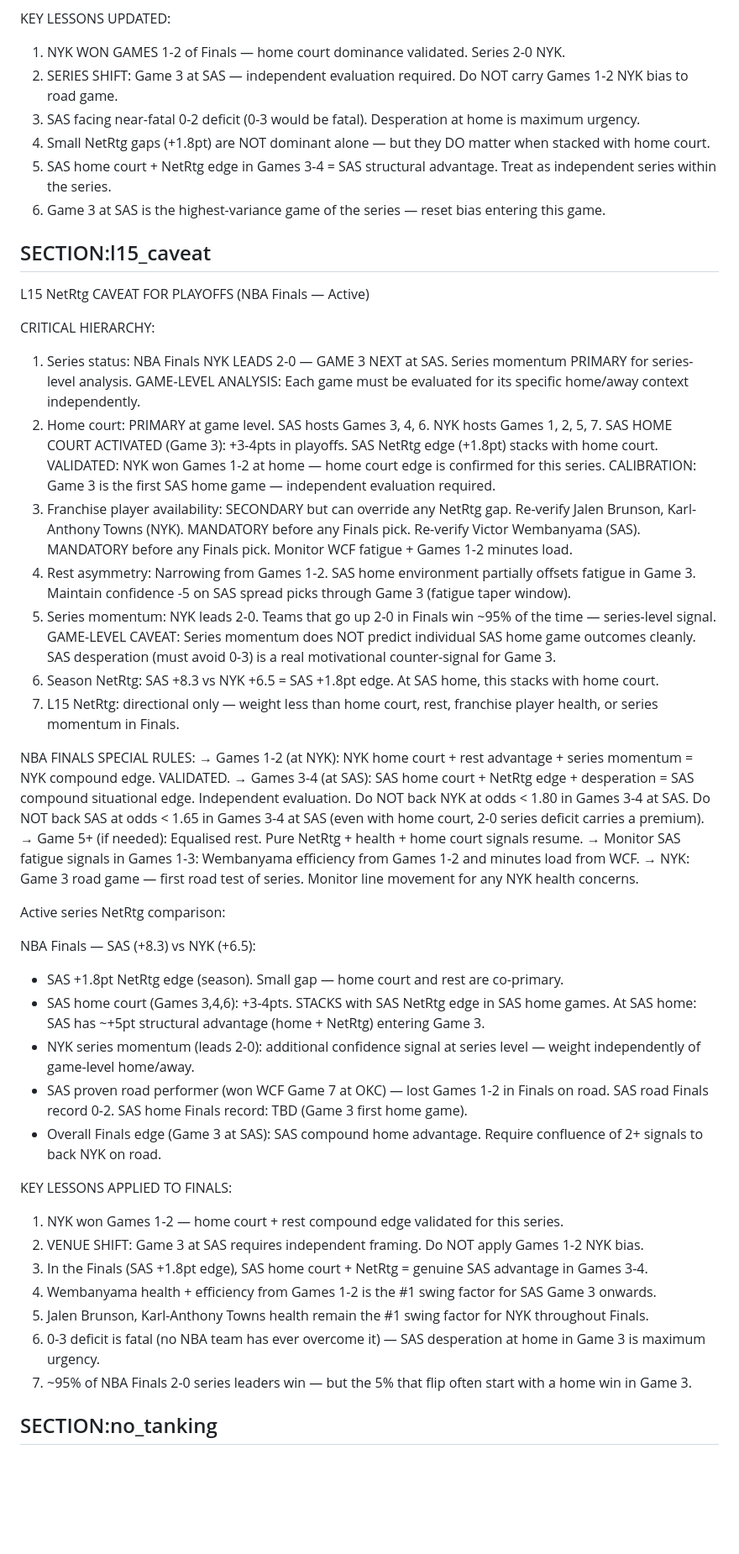
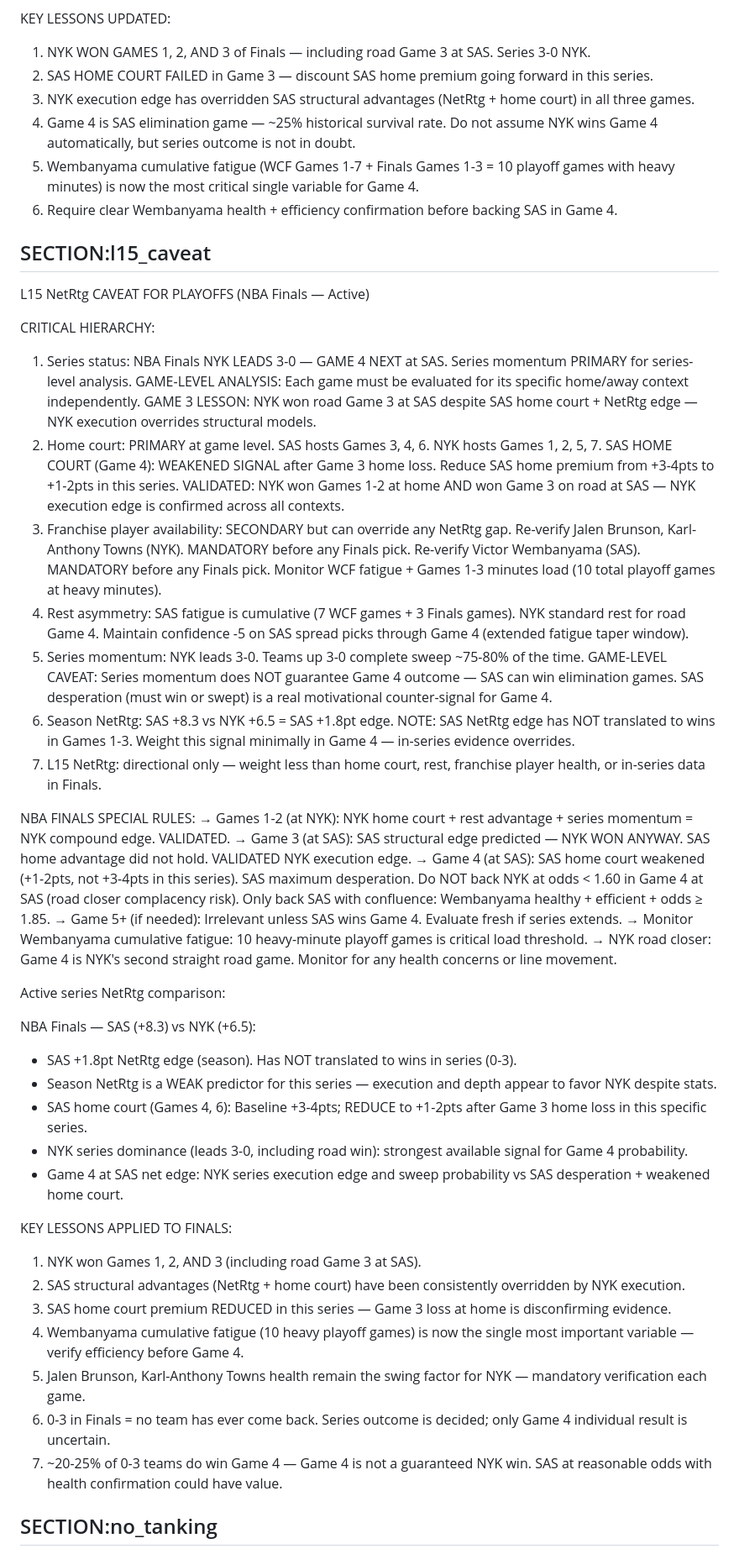
Before and after one commit to joaopgms/tobias, a Markdown page: skills/playoff_context.md, the part around one of its changes. Shown at 84% size. GitHub-like rendering; blank space fills up the shorter version.

```diff
--- a/skills/playoff_context.md
+++ b/skills/playoff_context.md
@@ -223,62 +227,62 @@ WCF — Oklahoma City Thunder vs San Antonio Spurs: COMPLETE — SAS defeated OK
 - SAS defeated MIN 4-2: SAS NetRtg edge held despite MIN urgency.
 
 KEY LESSONS UPDATED:
-1. NYK WON GAMES 1-2 of Finals — home court dominance validated. Series 2-0 NYK.
-2. SERIES SHIFT: Game 3 at SAS — independent evaluation required. Do NOT carry Games 1-2 NYK bias to road game.
-3. SAS facing near-fatal 0-2 deficit (0-3 would be fatal). Desperation at home is maximum urgency.
-4. Small NetRtg gaps (+1.8pt) are NOT dominant alone — but they DO matter when stacked with home court.
-5. SAS home court + NetRtg edge in Games 3-4 = SAS structural advantage. Treat as independent series within the series.
-6. Game 3 at SAS is the highest-variance game of the series — reset bias entering this game.
+1. NYK WON GAMES 1, 2, AND 3 of Finals — including road Game 3 at SAS. Series 3-0 NYK.
+2. SAS HOME COURT FAILED in Game 3 — discount SAS home premium going forward in this series.
+3. NYK execution edge has overridden SAS structural advantages (NetRtg + home court) in all three games.
+4. Game 4 is SAS elimination game — ~25% historical survival rate. Do not assume NYK wins Game 4 automatically, but series outcome is not in doubt.
+5. Wembanyama cumulative fatigue (WCF Games 1-7 + Finals Games 1-3 = 10 playoff games with heavy minutes) is now the most critical single variable for Game 4.
+6. Require clear Wembanyama health + efficiency confirmation before backing SAS in Game 4.
 
 ## SECTION:l15_caveat
 L15 NetRtg CAVEAT FOR PLAYOFFS (NBA Finals — Active)
 
 CRITICAL HIERARCHY:
-1. Series status: NBA Finals NYK LEADS 2-0 — GAME 3 NEXT at SAS. Series momentum PRIMARY for series-level analysis.
+1. Series status: NBA Finals NYK LEADS 3-0 — GAME 4 NEXT at SAS. Series momentum PRIMARY for series-level analysis.
    GAME-LEVEL ANALYSIS: Each game must be evaluated for its specific home/away context independently.
+   GAME 3 LESSON: NYK won road Game 3 at SAS despite SAS home court + NetRtg edge — NYK execution overrides structural models.
 2. Home court: PRIMARY at game level. SAS hosts Games 3, 4, 6. NYK hosts Games 1, 2, 5, 7.
-   SAS HOME COURT ACTIVATED (Game 3): +3-4pts in playoffs. SAS NetRtg edge (+1.8pt) stacks with home court.
-   VALIDATED: NYK won Games 1-2 at home — home court edge is confirmed for this series.
-   CALIBRATION: Game 3 is the first SAS home game — independent evaluation required.
+   SAS HOME COURT (Game 4): WEAKENED SIGNAL after Game 3 home loss. Reduce SAS home premium from +3-4pts to +1-2pts in this series.
+   VALIDATED: NYK won Games 1-2 at home AND won Game 3 on road at SAS — NYK execution edge is confirmed across all contexts.
 3. Franchise player availability: SECONDARY but can override any NetRtg gap.
    Re-verify Jalen Brunson, Karl-Anthony Towns (NYK). MANDATORY before any Finals pick.
-   Re-verify Victor Wembanyama (SAS). MANDATORY before any Finals pick. Monitor WCF fatigue + Games 1-2 minutes load.
-4. Rest asymmetry: Narrowing from Games 1-2. SAS home environment partially offsets fatigue in Game 3.
-   Maintain confidence -5 on SAS spread picks through Game 3 (fatigue taper window).
-5. Series momentum: NYK leads 2-0. Teams that go up 2-0 in Finals win ~95% of the time — series-level signal.
-   GAME-LEVEL CAVEAT: Series momentum does NOT predict individual SAS home game outcomes cleanly.
-   SAS desperation (must avoid 0-3) is a real motivational counter-signal for Game 3.
-6. Season NetRtg: SAS +8.3 vs NYK +6.5 = SAS +1.8pt edge. At SAS home, this stacks with home court.
-7. L15 NetRtg: directional only — weight less than home court, rest, franchise player health, or series momentum in Finals.
+   Re-verify Victor Wembanyama (SAS). MANDATORY before any Finals pick. Monitor WCF fatigue + Games 1-3 minutes load (10 total playoff games at heavy minutes).
+4. Rest asymmetry: SAS fatigue is cumulative (7 WCF games + 3 Finals games). NYK standard rest for road Game 4.
+   Maintain confidence -5 on SAS spread picks through Game 4 (extended fatigue taper window).
+5. Series momentum: NYK leads 3-0. Teams up 3-0 complete sweep ~75-80% of the time.
+   GAME-LEVEL CAVEAT: Series momentum does NOT guarantee Game 4 outcome — SAS can win elimination games.
+   SAS desperation (must win or swept) is a real motivational counter-signal for Game 4.
+6. Season NetRtg: SAS +8.3 vs NYK +6.5 = SAS +1.8pt edge.
+   NOTE: SAS NetRtg edge has NOT translated to wins in Games 1-3. Weight this signal minimally in Game 4 — in-series evidence overrides.
+7. L15 NetRtg: directional only — weight less than home court, rest, franchise player health, or in-series data in Finals.
 
 NBA FINALS SPECIAL RULES:
 → Games 1-2 (at NYK): NYK home court + rest advantage + series momentum = NYK compound edge. VALIDATED.
-→ Games 3-4 (at SAS): SAS home court + NetRtg edge + desperation = SAS compound situational edge. Independent evaluation.
-  Do NOT back NYK at odds < 1.80 in Games 3-4 at SAS.
-  Do NOT back SAS at odds < 1.65 in Games 3-4 at SAS (even with home court, 2-0 series deficit carries a premium).
-→ Game 5+ (if needed): Equalised rest. Pure NetRtg + health + home court signals resume.
-→ Monitor SAS fatigue signals in Games 1-3: Wembanyama efficiency from Games 1-2 and minutes load from WCF.
-→ NYK: Game 3 road game — first road test of series. Monitor line movement for any NYK health concerns.
+→ Game 3 (at SAS): SAS structural edge predicted — NYK WON ANYWAY. SAS home advantage did not hold. VALIDATED NYK execution edge.
+→ Game 4 (at SAS): SAS home court weakened (+1-2pts, not +3-4pts in this series). SAS maximum desperation.
+  Do NOT back NYK at odds < 1.60 in Game 4 at SAS (road closer complacency risk).
+  Only back SAS with confluence: Wembanyama healthy + efficient + odds ≥ 1.85.
+→ Game 5+ (if needed): Irrelevant unless SAS wins Game 4. Evaluate fresh if series extends.
+→ Monitor Wembanyama cumulative fatigue: 10 heavy-minute playoff games is critical load threshold.
+→ NYK road closer: Game 4 is NYK's second straight road game. Monitor for any health concerns or line movement.
 
 Active series NetRtg comparison:
 
 NBA Finals — SAS (+8.3) vs NYK (+6.5):
-- SAS +1.8pt NetRtg edge (season). Small gap — home court and rest are co-primary.
-- SAS home court (Games 3,4,6): +3-4pts. STACKS with SAS NetRtg edge in SAS home games.
-  At SAS home: SAS has ~+5pt structural advantage (home + NetRtg) entering Game 3.
-- NYK series momentum (leads 2-0): additional confidence signal at series level — weight independently of game-level home/away.
-- SAS proven road performer (won WCF Game 7 at OKC) — lost Games 1-2 in Finals on road.
-  SAS road Finals record 0-2. SAS home Finals record: TBD (Game 3 first home game).
-- Overall Finals edge (Game 3 at SAS): SAS compound home advantage. Require confluence of 2+ signals to back NYK on road.
+- SAS +1.8pt NetRtg edge (season). Has NOT translated to wins in series (0-3).
+- Season NetRtg is a WEAK predictor for this series — execution and depth appear to favor NYK despite stats.
+- SAS home court (Games 4, 6): Baseline +3-4pts; REDUCE to +1-2pts after Game 3 home loss in this specific series.
+- NYK series dominance (leads 3-0, including road win): strongest available signal for Game 4 probability.
+- Game 4 at SAS net edge: NYK series execution edge and sweep probability vs SAS desperation + weakened home court.
 
 KEY LESSONS APPLIED TO FINALS:
-1. NYK won Games 1-2 — home court + rest compound edge validated for this series.
-2. VENUE SHIFT: Game 3 at SAS requires independent framing. Do NOT apply Games 1-2 NYK bias.
-3. In the Finals (SAS +1.8pt edge), SAS home court + NetRtg = genuine SAS advantage in Games 3-4.
-4. Wembanyama health + efficiency from Games 1-2 is the #1 swing factor for SAS Game 3 onwards.
-5. Jalen Brunson, Karl-Anthony Towns health remain the #1 swing factor for NYK throughout Finals.
-6. 0-3 deficit is fatal (no NBA team has ever overcome it) — SAS desperation at home in Game 3 is maximum urgency.
-7. ~95% of NBA Finals 2-0 series leaders win — but the 5% that flip often start with a home win in Game 3.
+1. NYK won Games 1, 2, AND 3 (including road Game 3 at SAS).
+2. SAS structural advantages (NetRtg + home court) have been consistently overridden by NYK execution.
+3. SAS home court premium REDUCED in this series — Game 3 loss at home is disconfirming evidence.
+4. Wembanyama cumulative fatigue (10 heavy playoff games) is now the single most important variable — verify efficiency before Game 4.
+5. Jalen Brunson, Karl-Anthony Towns health remain the swing factor for NYK — mandatory verification each game.
+6. 0-3 in Finals = no team has ever come back. Series outcome is decided; only Game 4 individual result is uncertain.
+7. ~20-25% of 0-3 teams do win Game 4 — Game 4 is not a guaranteed NYK win. SAS at reasonable odds with health confirmation could have value.
 
 ## SECTION:no_tanking
 Tanking does not exist in playoffs. All remaining teams are fully motivated.
```
Also changed, not shown: other parts of skills/playoff_context.md (+115 -106 lines).
